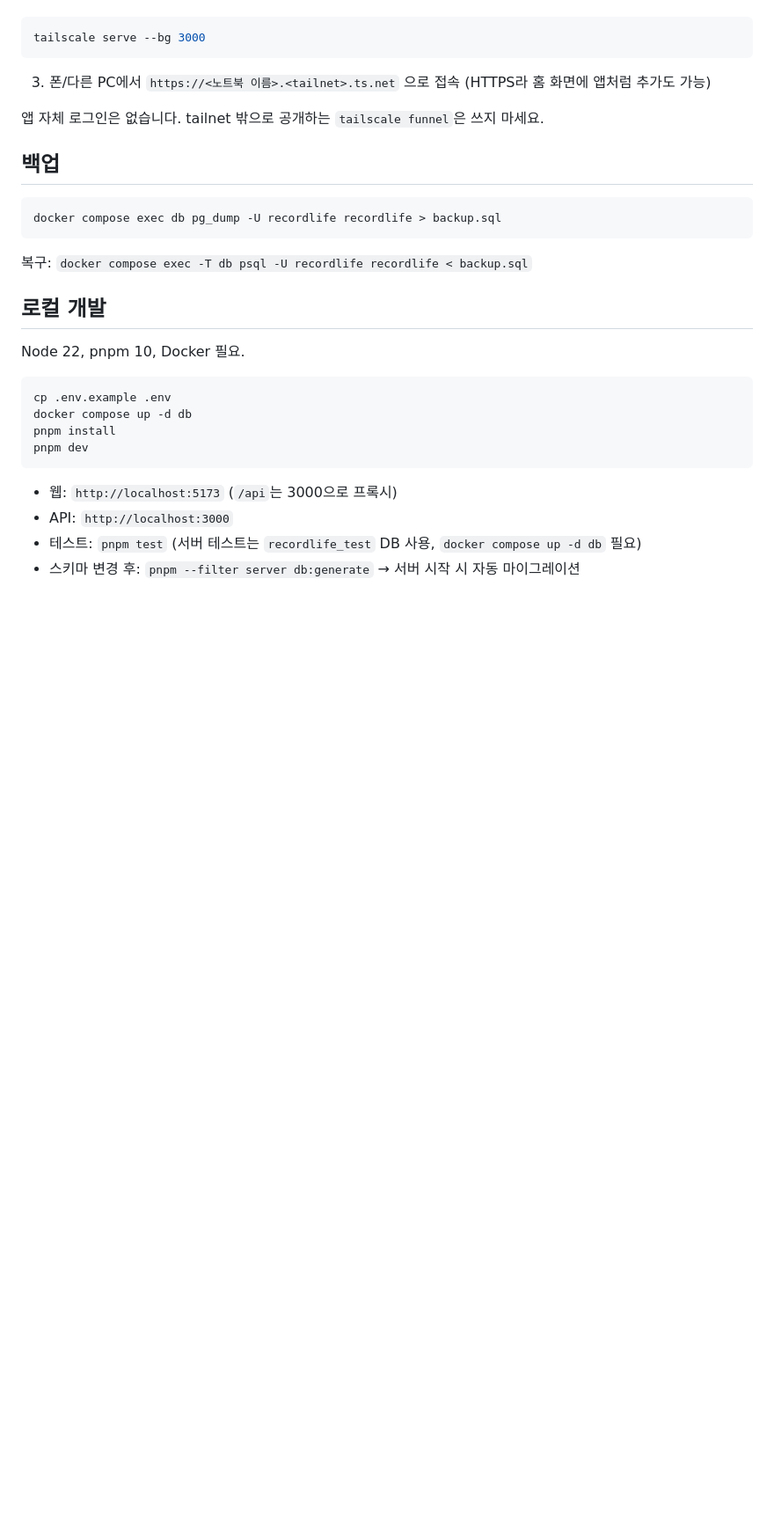
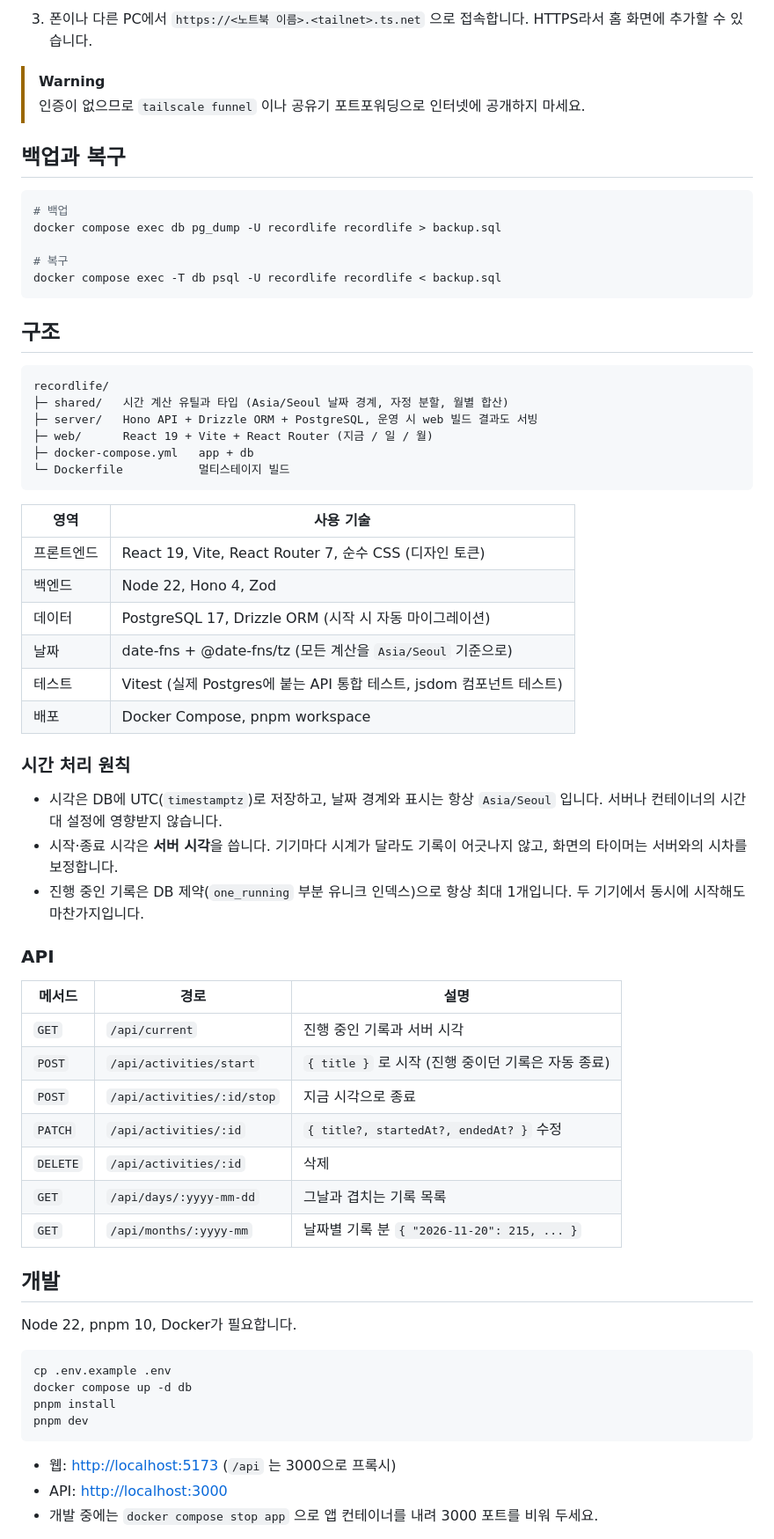
Before and after one commit to KoulLife/recordlife, a Markdown page: README.md, the part around one of its changes. Shown at 88% size. Drawn GitHub-style; blank space fills up the shorter version.

````diff
--- a/README.md
+++ b/README.md
@@ -34,23 +92,59 @@ git pull && docker compose up -d --build
+3. 폰이나 다른 PC에서 `https://<노트북 이름>.<tailnet>.ts.net` 으로 접속합니다. HTTPS라서 홈 화면에 추가할 수 있습니다.
+
+> [!WARNING]
+> 인증이 없으므로 `tailscale funnel` 이나 공유기 포트포워딩으로 인터넷에 공개하지 마세요.
+
+## 백업과 복구
 
 ```bash
-tailscale serve --bg 3000
+# 백업
+docker compose exec db pg_dump -U recordlife recordlife > backup.sql
+
+# 복구
+docker compose exec -T db psql -U recordlife recordlife < backup.sql
 ```
 
-3. 폰/다른 PC에서 `https://<노트북 이름>.<tailnet>.ts.net` 으로 접속 (HTTPS라 홈 화면에 앱처럼 추가도 가능)
+## 구조
 
-앱 자체 로그인은 없습니다. tailnet 밖으로 공개하는 `tailscale funnel`은 쓰지 마세요.
-
-## 백업
-
-```bash
-docker compose exec db pg_dump -U recordlife recordlife > backup.sql
+```
+recordlife/
+├─ shared/   시간 계산 유틸과 타입 (Asia/Seoul 날짜 경계, 자정 분할, 월별 합산)
+├─ server/   Hono API + Drizzle ORM + PostgreSQL, 운영 시 web 빌드 결과도 서빙
+├─ web/      React 19 + Vite + React Router (지금 / 일 / 월)
+├─ docker-compose.yml   app + db
+└─ Dockerfile           멀티스테이지 빌드
 ```
 
-복구: `docker compose exec -T db psql -U recordlife recordlife < backup.sql`
+| 영역 | 사용 기술 |
+|---|---|
+| 프론트엔드 | React 19, Vite, React Router 7, 순수 CSS (디자인 토큰) |
+| 백엔드 | Node 22, Hono 4, Zod |
+| 데이터 | PostgreSQL 17, Drizzle ORM (시작 시 자동 마이그레이션) |
+| 날짜 | date-fns + @date-fns/tz (모든 계산을 `Asia/Seoul` 기준으로) |
+| 테스트 | Vitest (실제 Postgres에 붙는 API 통합 테스트, jsdom 컴포넌트 테스트) |
+| 배포 | Docker Compose, pnpm workspace |
 
-## 로컬 개발
+### 시간 처리 원칙
 
-Node 22, pnpm 10, Docker 필요.
+- 시각은 DB에 UTC(`timestamptz`)로 저장하고, 날짜 경계와 표시는 항상 `Asia/Seoul` 입니다. 서버나 컨테이너의 시간대 설정에 영향받지 않습니다.
+- 시작·종료 시각은 **서버 시각**을 씁니다. 기기마다 시계가 달라도 기록이 어긋나지 않고, 화면의 타이머는 서버와의 시차를 보정합니다.
+- 진행 중인 기록은 DB 제약(`one_running` 부분 유니크 인덱스)으로 항상 최대 1개입니다. 두 기기에서 동시에 시작해도 마찬가지입니다.
+
+### API
+
+| 메서드 | 경로 | 설명 |
+|---|---|---|
+| `GET` | `/api/current` | 진행 중인 기록과 서버 시각 |
+| `POST` | `/api/activities/start` | `{ title }` 로 시작 (진행 중이던 기록은 자동 종료) |
+| `POST` | `/api/activities/:id/stop` | 지금 시각으로 종료 |
+| `PATCH` | `/api/activities/:id` | `{ title?, startedAt?, endedAt? }` 수정 |
+| `DELETE` | `/api/activities/:id` | 삭제 |
+| `GET` | `/api/days/:yyyy-mm-dd` | 그날과 겹치는 기록 목록 |
+| `GET` | `/api/months/:yyyy-mm` | 날짜별 기록 분 `{ "2026-11-20": 215, ... }` |
+
+## 개발
+
+Node 22, pnpm 10, Docker가 필요합니다.
 
 ```bash
 cp .env.example .env
@@ -59,8 +153,7 @@ pnpm install
 pnpm dev
 ```
 
-- 웹: `http://localhost:5173` (`/api`는 3000으로 프록시)
-- API: `http://localhost:3000`
-- 테스트: `pnpm test` (서버 테스트는 `recordlife_test` DB 사용, `docker compose up -d db` 필요)
-- 스키마 변경 후: `pnpm --filter server db:generate` → 서버 시작 시 자동 마이그레이션
+- 웹: <http://localhost:5173> (`/api` 는 3000으로 프록시)
+- API: <http://localhost:3000>
+- 개발 중에는 `docker compose stop app` 으로 앱 컨테이너를 내려 3000 포트를 비워 두세요.
 
````
Also changed, not shown: other parts of README.md (+95 -14 lines), docs/images/day.jpg (added), docs/images/month.jpg (added), docs/images/now-idle.jpg (added), docs/images/now-running.jpg (added), 1 other file.
